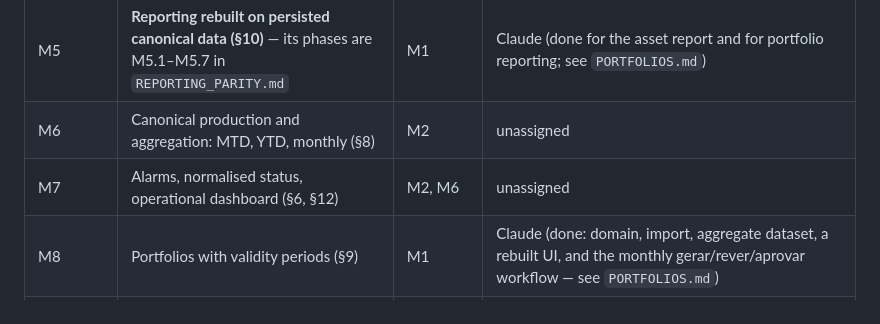
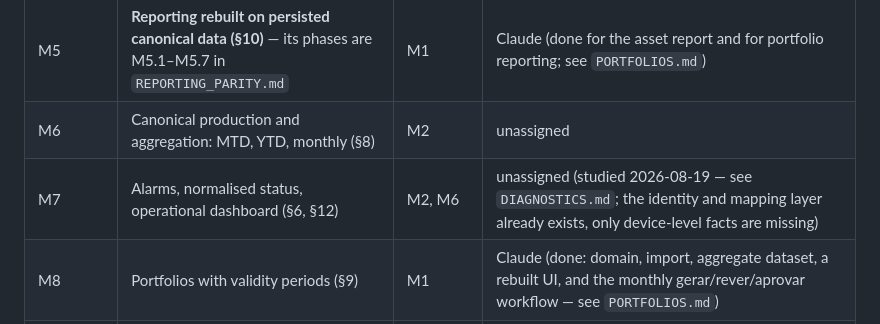
Before and after one commit to Rabinho2000/Nem-sei, a Markdown page: docs/v2/ROADMAP.md, the part around the change. GitHub-like rendering.

```diff
--- a/docs/v2/ROADMAP.md
+++ b/docs/v2/ROADMAP.md
@@ -87,7 +87,7 @@ Rules:
 | M4 | Users and permissions (§16) plus audit events that actually get written (§17) | M2 | unassigned |
 | M5 | **Reporting rebuilt on persisted canonical data (§10)** — its phases are M5.1–M5.7 in `REPORTING_PARITY.md` | M1 | Claude (done for the asset report and for portfolio reporting; see `PORTFOLIOS.md`) |
 | M6 | Canonical production and aggregation: MTD, YTD, monthly (§8) | M2 | unassigned |
-| M7 | Alarms, normalised status, operational dashboard (§6, §12) | M2, M6 | unassigned |
+| M7 | Alarms, normalised status, operational dashboard (§6, §12) | M2, M6 | unassigned (studied 2026-08-19 — see `DIAGNOSTICS.md`; the identity and mapping layer already exists, only device-level facts are missing) |
 | M8 | Portfolios with validity periods (§9) | M1 | Claude (done: domain, import, aggregate dataset, a rebuilt UI, and the monthly gerar/rever/aprovar workflow — see `PORTFOLIOS.md`) |
 | M9 | Automations, notifications, digests, scheduled reports (§11, §14) | M7, M8 | unassigned (the batch unit already exists: `generate_report_run` is idempotent and the workflow states are what a scheduler would read to decide whether a period needs attention) |
 
```
Also changed, not shown: docs/v2/DIAGNOSTICS.md (added, +102 -0 lines).
